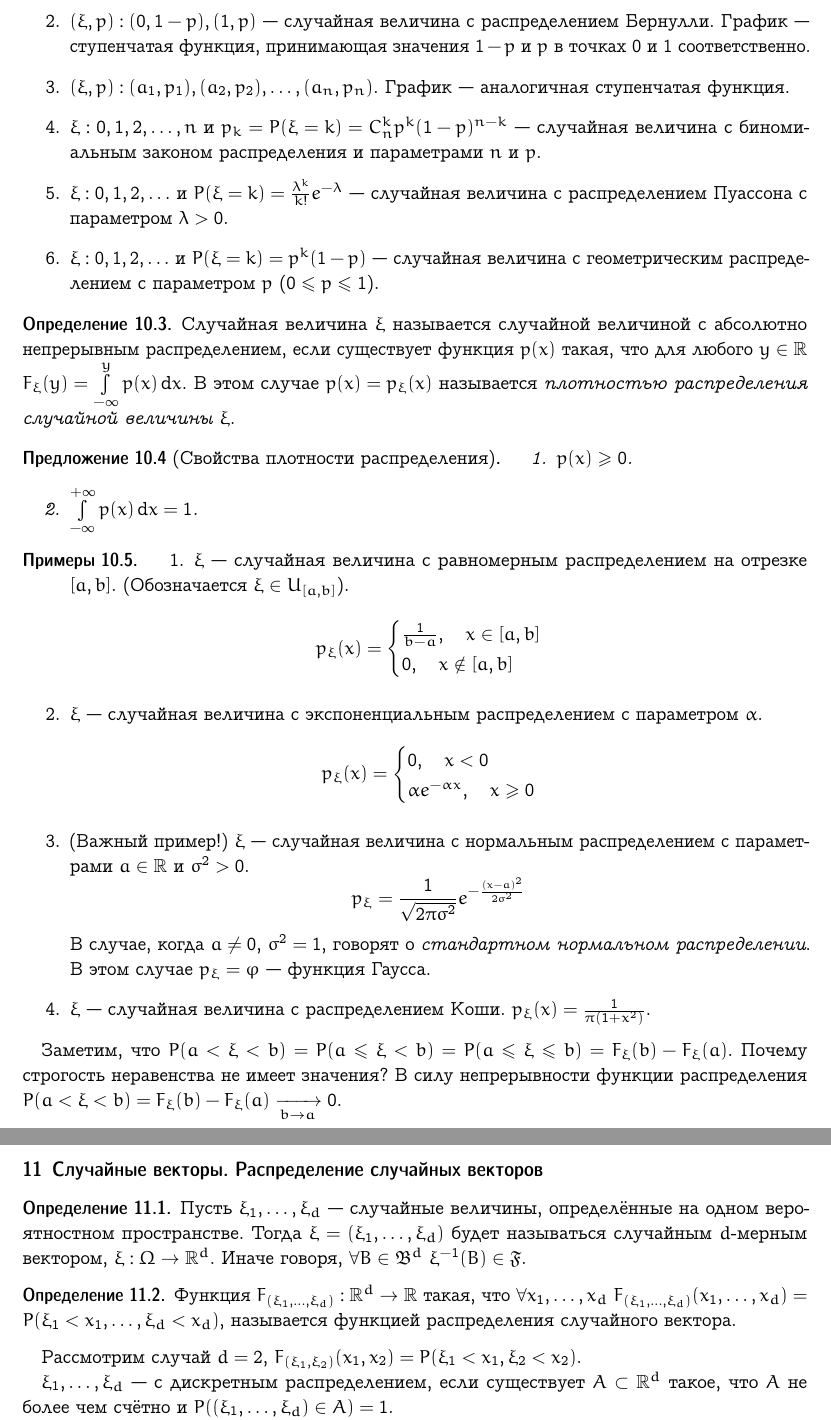
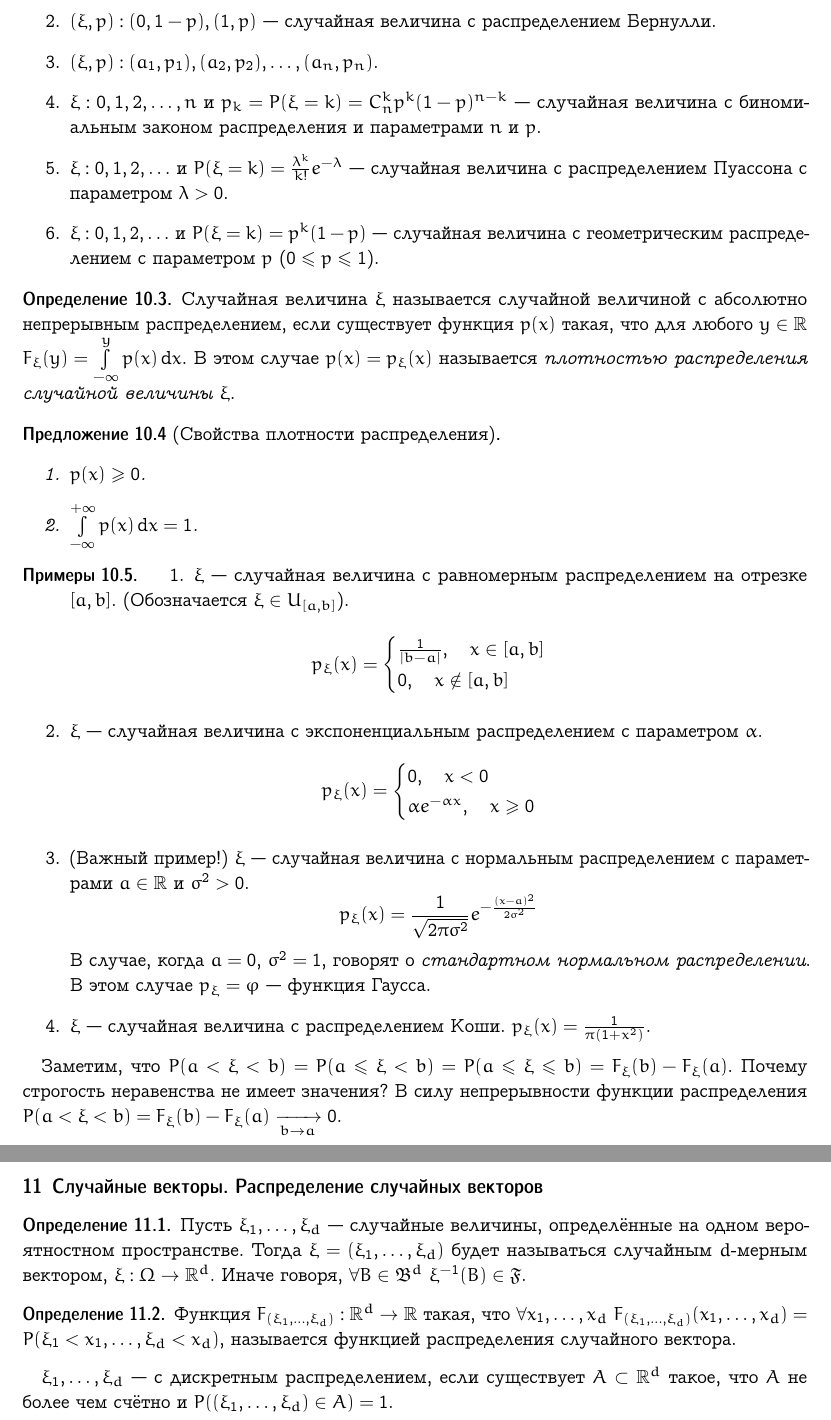
Before and after one commit to broadwaylamb/probability-theory, a LaTeX document (probability-theory.tex): two parts of pages 14 and 15 of 41, joined at a grey line, cut so that both start at the same text. Compiled offline with pdfLaTeX.

Commit message:
Correct errata in §9–11

```diff
--- a/probability-theory.tex
+++ b/probability-theory.tex
@@ -928,10 +928,8 @@ $p_i = P(\xi = a_i)$. Правило, сопоставляющее каждом
         P(\xi < x)$ представляет собой ступенчатую функцию, принимающую
         значение $0$ при $x \leqslant c$ и $1$ при $x > c$.
         \item $(\xi, p): (0, 1-p), (1, p)$ — случайная величина с
-        распределением Бернулли. График — ступенчатая функция, принимающая значения
-        $1-p$ и $p$ в точках $0$ и $1$ соответственно.
-        \item $(\xi, p): (a_1, p_1), (a_2, p_2), \ldots, (a_n, p_n)$. График —
-        аналогичная ступенчатая функция.
+        распределением Бернулли.
+        \item $(\xi, p): (a_1, p_1), (a_2, p_2), \ldots, (a_n, p_n)$.
         \item $\xi: 0, 1, 2, \ldots, n$ и $p_k = P(\xi = k) = C_n^k p^k(1-p)^{n-k}$
         — случайная величина с биномиальным законом распределения и
         параметрами $n$ и $p$.
@@ -951,6 +949,7 @@ $p_i = P(\xi = a_i)$. Правило, сопоставляющее каждом
     случайной величины $\xi$}.
 \end{definition}
 \begin{proposition}[Свойства плотности распределения]
+\mbox{}
     \begin{enumerate}
         \item $p(x) \geqslant 0$.
         \item $\int\limits_{-\infty}^{+\infty} p(x) \dif x = 1$.
@@ -963,7 +962,7 @@ $p_i = P(\xi = a_i)$. Правило, сопоставляющее каждом
         $$
         p_\xi (x) =
         \begin{cases}
-            \frac{1}{b-a},\quad x \in [a,b] \\
+            \frac{1}{|b-a|},\quad x \in [a,b] \\
             0, \quad x \notin [a,b] \\
         \end{cases}
         $$
@@ -979,9 +978,9 @@ $p_i = P(\xi = a_i)$. Правило, сопоставляющее каждом
         \item (Важный пример!) $\xi$ — случайная величина с нормальным
         распределением с параметрами $a \in \real$ и $\sigma^2 > 0$.
         $$
-        p_\xi = \frac{1}{\sqrt{2\pi \sigma^2}}e^{- \frac{(x - a)^2}{2\sigma^2}}
-        $$
-        В случае, когда $a \neq 0$, $\sigma^2 = 1$, говорят о \emph{стандартном
+        p_\xi(x) = \frac{1}{\sqrt{2\pi \sigma^2}}e^{- \frac{(x - a)^2}{2\sigma^2}}
+        $$
+        В случае, когда $a = 0$, $\sigma^2 = 1$, говорят о \emph{стандартном
         нормальном распределении}.
         В этом случае $p_\xi = \varphi$ — функция Гаусса.
         \item $\xi$ — случайная величина с распределением Коши.
@@ -1009,9 +1008,6 @@ $P(a < \xi < b) = F_\xi(b) - F_\xi(a) \underto{b \to a} 0$.
     P(\xi_1 < x_1, \ldots, \xi_d < x_d)$, называется функцией распределения
     случайного вектора.
 \end{definition}
-
-Рассмотрим случай $d = 2$, $F_{(\xi_1, \xi_2)} (x_1, x_2) =
-P(\xi_1 < x_1, \xi_2 < x_2)$.
 
 $\xi_1, \ldots, \xi_d$ — с дискретным распределением, если существует $A \subset
 \real^d$ такое, что $A$ не более чем счётно и
```
Also changed, not shown: probability-theory.pdf, probability-theory.tex (26 more changed lines).
